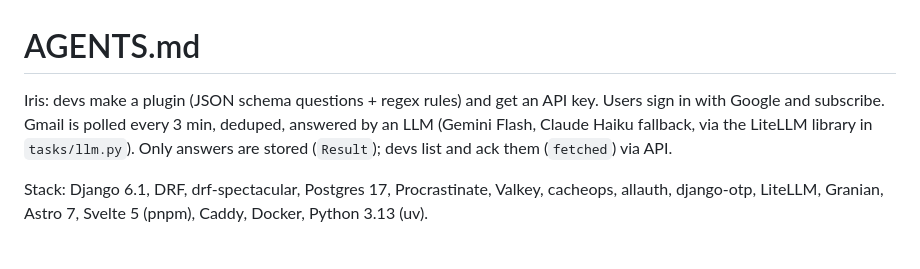
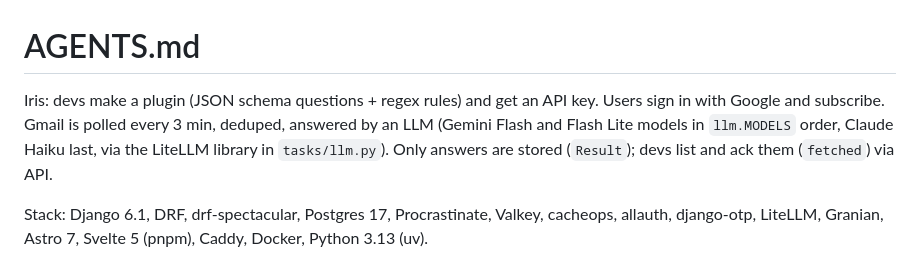
Before and after one commit to DE41H/iris-mail, a Markdown page: AGENTS.md, the part around the change. Drawn GitHub-style.

```diff
--- a/AGENTS.md
+++ b/AGENTS.md
@@ -1,7 +1,7 @@
 # AGENTS.md
 
 Iris: devs make a plugin (JSON schema questions + regex rules) and get an API key. Users sign in with Google and
-subscribe. Gmail is polled every 3 min, deduped, answered by an LLM (Gemini Flash, Claude Haiku fallback, via the LiteLLM library in `tasks/llm.py`). Only answers are stored (`Result`); devs list and
+subscribe. Gmail is polled every 3 min, deduped, answered by an LLM (Gemini Flash and Flash Lite models in `llm.MODELS` order, Claude Haiku last, via the LiteLLM library in `tasks/llm.py`). Only answers are stored (`Result`); devs list and
 ack them (`fetched`) via API.
 
 Stack: Django 6.1, DRF, drf-spectacular, Postgres 17, Procrastinate, Valkey, cacheops, allauth, django-otp, LiteLLM,
```
Also changed, not shown: README.md (+1 -2 lines).
